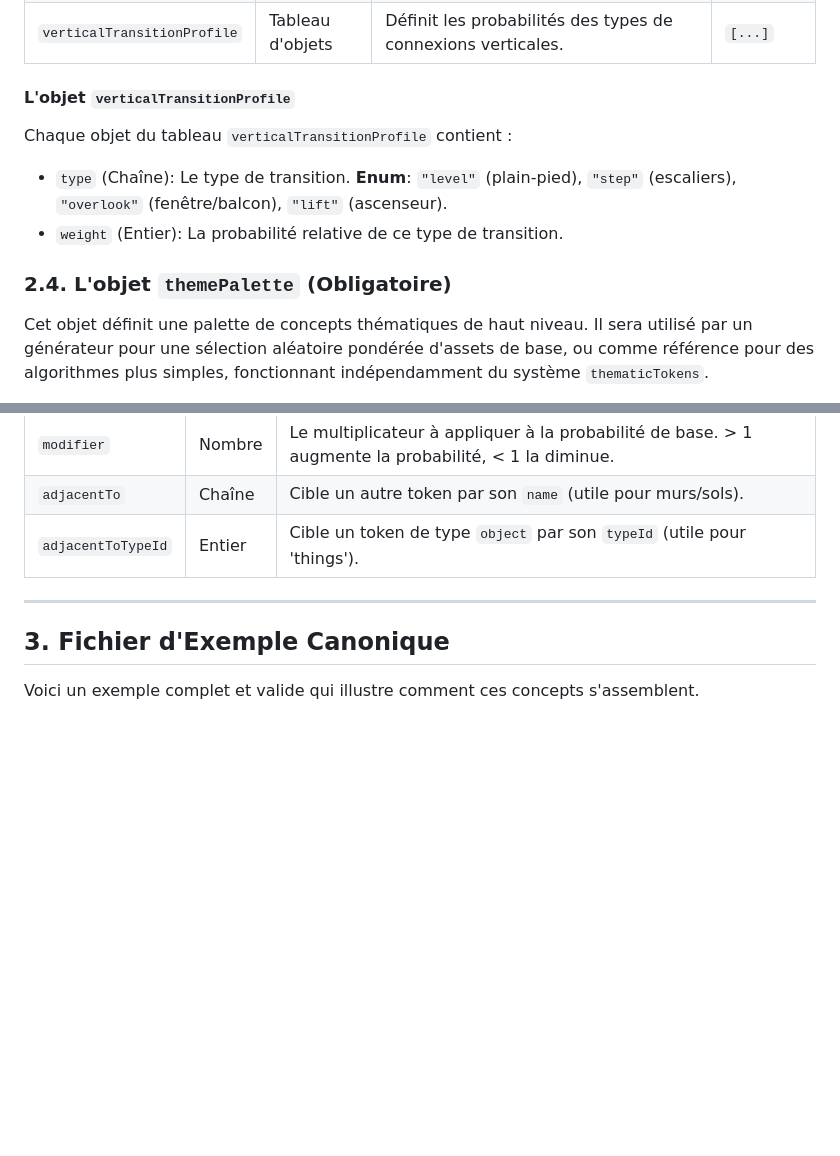
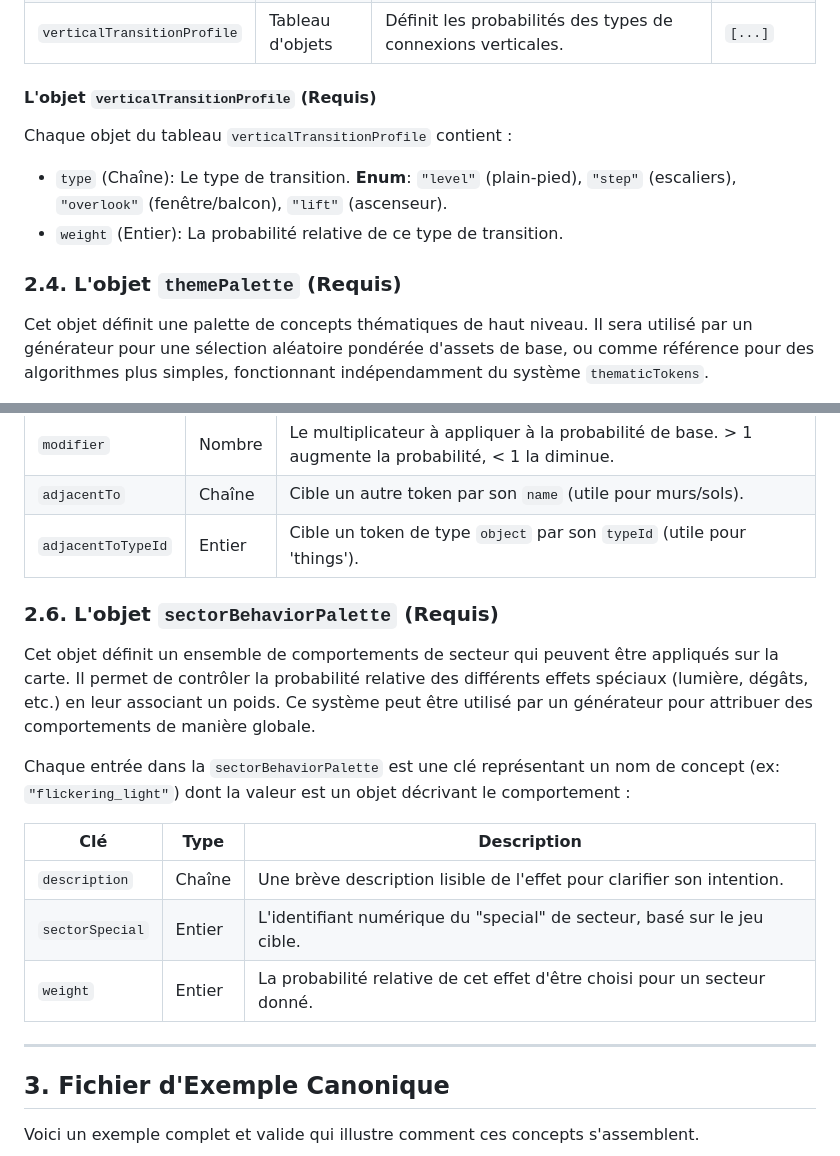
Before and after one commit to udovisdevoh/DHEMapAI, a Markdown page: DGenesis/readme.md, 2 parts joined by grey strips. Rendered like a GitHub page; blank space fills up the shorter version.

Commit message:
sectorBehaviorPalette

```diff
--- a/DGenesis/readme.md
+++ b/DGenesis/readme.md
@@ -55,12 +55,12 @@ Définit les contraintes structurelles et de gameplay de haut niveau.
 | `totalVerticalSpan`         | Entier           | Différence de hauteur maximale autorisée pour toute la carte.                   | `1024`  |
 | `verticalTransitionProfile` | Tableau d'objets | Définit les probabilités des types de connexions verticales.                    | `[...]` |
 
-#### L'objet `verticalTransitionProfile`
+#### L'objet `verticalTransitionProfile` (Requis)
 Chaque objet du tableau `verticalTransitionProfile` contient :
 - `type` (Chaîne): Le type de transition. **Enum**: `"level"` (plain-pied), `"step"` (escaliers), `"overlook"` (fenêtre/balcon), `"lift"` (ascenseur).
 - `weight` (Entier): La probabilité relative de ce type de transition.
 
-### 2.4. L'objet `themePalette` (Obligatoire)
+### 2.4. L'objet `themePalette` (Requis)
 Cet objet définit une palette de concepts thématiques de haut niveau. Il sera utilisé par un générateur pour une sélection aléatoire pondérée d'assets de base, ou comme référence pour des algorithmes plus simples, fonctionnant indépendamment du système `thematicTokens`.
 
 Chaque clé de cet objet est un **concept** (ex: `"wall_primary"`), et sa valeur est un tableau d'objets de textures pondérées (`{ "name": String, "weight": Integer }`).
@@ -91,6 +91,18 @@ Définit comment la probabilité d'un token est affectée par la présence d'un
 | `modifier`         | Nombre | Le multiplicateur à appliquer à la probabilité de base. > 1 augmente la probabilité, < 1 la diminue.             |
 | `adjacentTo`       | Chaîne | Cible un autre token par son `name` (utile pour murs/sols).                                             |
 | `adjacentToTypeId` | Entier | Cible un token de type `object` par son `typeId` (utile pour 'things').                                  |
+
+### 2.6. L'objet `sectorBehaviorPalette` (Requis)
+
+Cet objet définit un ensemble de comportements de secteur qui peuvent être appliqués sur la carte. Il permet de contrôler la probabilité relative des différents effets spéciaux (lumière, dégâts, etc.) en leur associant un poids. Ce système peut être utilisé par un générateur pour attribuer des comportements de manière globale.
+
+Chaque entrée dans la `sectorBehaviorPalette` est une clé représentant un nom de concept (ex: `"flickering_light"`) dont la valeur est un objet décrivant le comportement :
+
+| Clé             | Type   | Description                                                                 |
+|-----------------|--------|-----------------------------------------------------------------------------|
+| `description`   | Chaîne | Une brève description lisible de l'effet pour clarifier son intention.      |
+| `sectorSpecial` | Entier | L'identifiant numérique du "special" de secteur, basé sur le jeu cible.     |
+| `weight`        | Entier | La probabilité relative de cet effet d'être choisi pour un secteur donné. |
 
 ---
 
```
